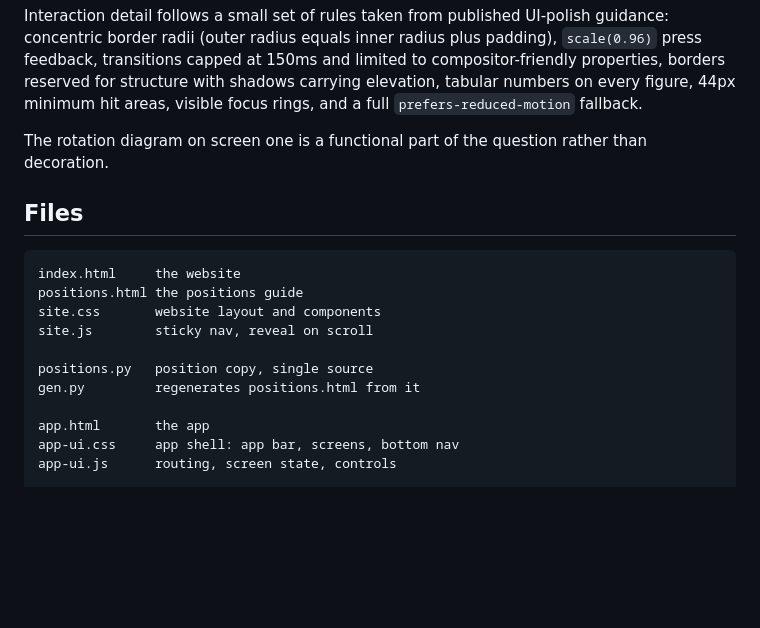
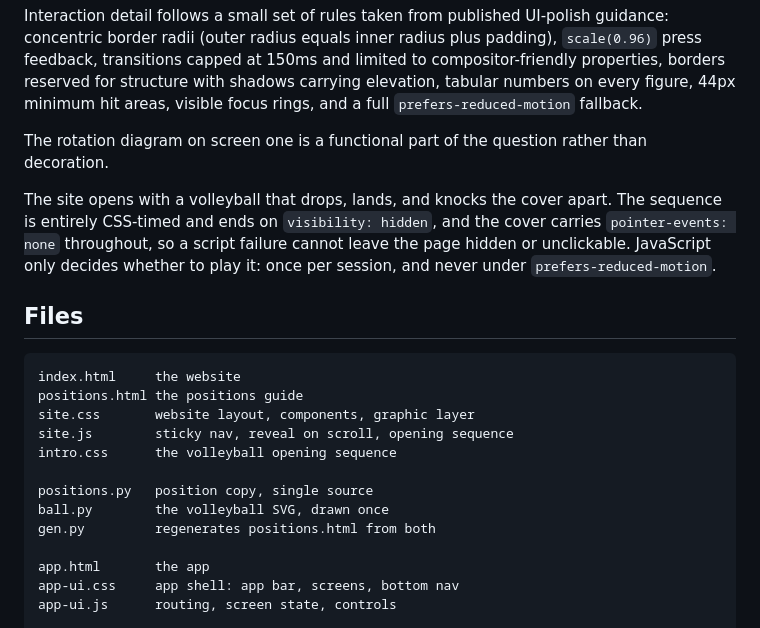
Before and after one commit to cloudietuan/bump, a Markdown page: README.md, the part around the change. GitHub-like rendering; blank space fills up the shorter version.

Commit message:
Document intro.css and ball.py in the README
Co-Authored-By: Claude Opus 5 <noreply@anthropic.com>

````diff
--- a/README.md
+++ b/README.md
@@ -108,16 +108,24 @@ visible focus rings, and a full `prefers-reduced-motion` fallback.
 The rotation diagram on screen one is a functional part of the question rather
 than decoration.
 
+The site opens with a volleyball that drops, lands, and knocks the cover apart.
+The sequence is entirely CSS-timed and ends on `visibility: hidden`, and the
+cover carries `pointer-events: none` throughout, so a script failure cannot
+leave the page hidden or unclickable. JavaScript only decides whether to play
+it: once per session, and never under `prefers-reduced-motion`.
+
 ## Files
 
 ```
 index.html     the website
 positions.html the positions guide
-site.css       website layout and components
-site.js        sticky nav, reveal on scroll
+site.css       website layout, components, graphic layer
+site.js        sticky nav, reveal on scroll, opening sequence
+intro.css      the volleyball opening sequence
 
 positions.py   position copy, single source
-gen.py         regenerates positions.html from it
+ball.py        the volleyball SVG, drawn once
+gen.py         regenerates positions.html from both
 
 app.html       the app
 app-ui.css     app shell: app bar, screens, bottom nav
````
